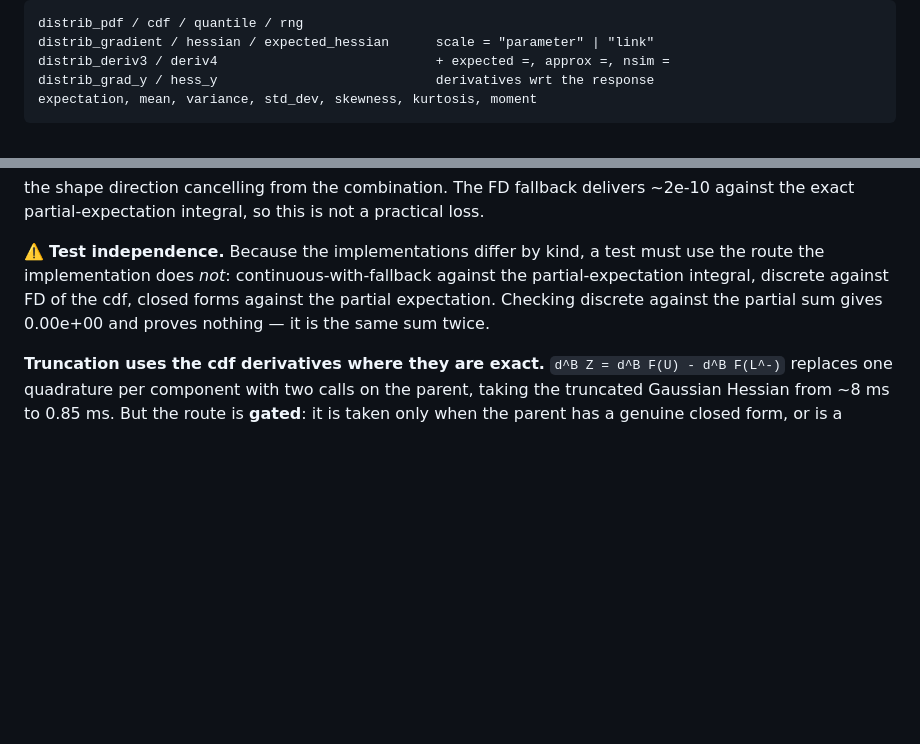
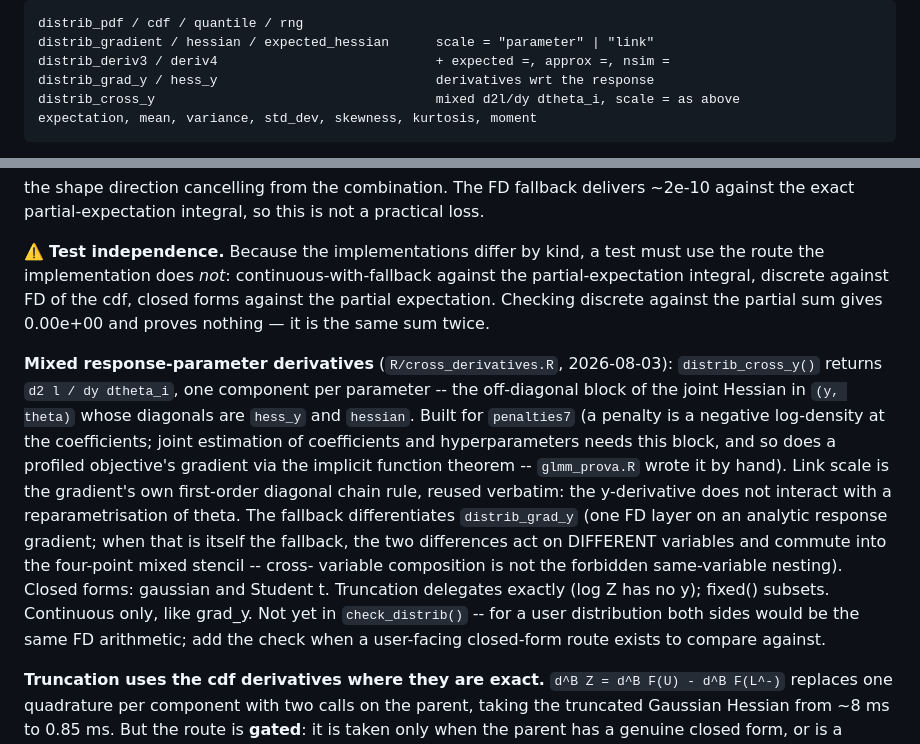
Before and after one commit to statmodels7/statmodels7.github.io, a Markdown page: stack/CLAUDE.md, 2 parts joined by grey strips. GitHub-like rendering; blank space fills up the shorter version.

Commit message:
Record distrib_cross_y() in the orientation file

````diff
--- a/stack/CLAUDE.md
+++ b/stack/CLAUDE.md
@@ -276,6 +276,7 @@ distrib_pdf / cdf / quantile / rng
 distrib_gradient / hessian / expected_hessian      scale = "parameter" | "link"
 distrib_deriv3 / deriv4                            + expected =, approx =, nsim =
 distrib_grad_y / hess_y                            derivatives wrt the response
+distrib_cross_y                                    mixed d2l/dy dtheta_i, scale = as above
 expectation, mean, variance, std_dev, skewness, kurtosis, moment
 ```
 
@@ -404,6 +405,24 @@ partial-expectation integral, discrete against FD of the cdf, closed forms again
 partial expectation. Checking discrete against the partial sum gives 0.00e+00 and
 proves nothing — it is the same sum twice.
 
+**Mixed response-parameter derivatives** (`R/cross_derivatives.R`, 2026-08-03):
+`distrib_cross_y()` returns `d2 l / dy dtheta_i`, one component per parameter --
+the off-diagonal block of the joint Hessian in `(y, theta)` whose diagonals are
+`hess_y` and `hessian`. Built for `penalties7` (a penalty is a negative
+log-density at the coefficients; joint estimation of coefficients and
+hyperparameters needs this block, and so does a profiled objective's gradient
+via the implicit function theorem -- `glmm_prova.R` wrote it by hand). Link
+scale is the gradient's own first-order diagonal chain rule, reused verbatim:
+the y-derivative does not interact with a reparametrisation of theta. The
+fallback differentiates `distrib_grad_y` (one FD layer on an analytic response
+gradient; when that is itself the fallback, the two differences act on
+DIFFERENT variables and commute into the four-point mixed stencil -- cross-
+variable composition is not the forbidden same-variable nesting). Closed forms:
+gaussian and Student t. Truncation delegates exactly (log Z has no y); fixed()
+subsets. Continuous only, like grad_y. Not yet in `check_distrib()` -- for a
+user distribution both sides would be the same FD arithmetic; add the check
+when a user-facing closed-form route exists to compare against.
+
 **Truncation uses the cdf derivatives where they are exact.** `d^B Z = d^B F(U) -
 d^B F(L^-)` replaces one quadrature per component with two calls on the parent, taking
 the truncated Gaussian Hessian from ~8 ms to 0.85 ms. But the route is **gated**: it is
````
Also changed, not shown: other parts of stack/CLAUDE.md (+1 -1 lines).
